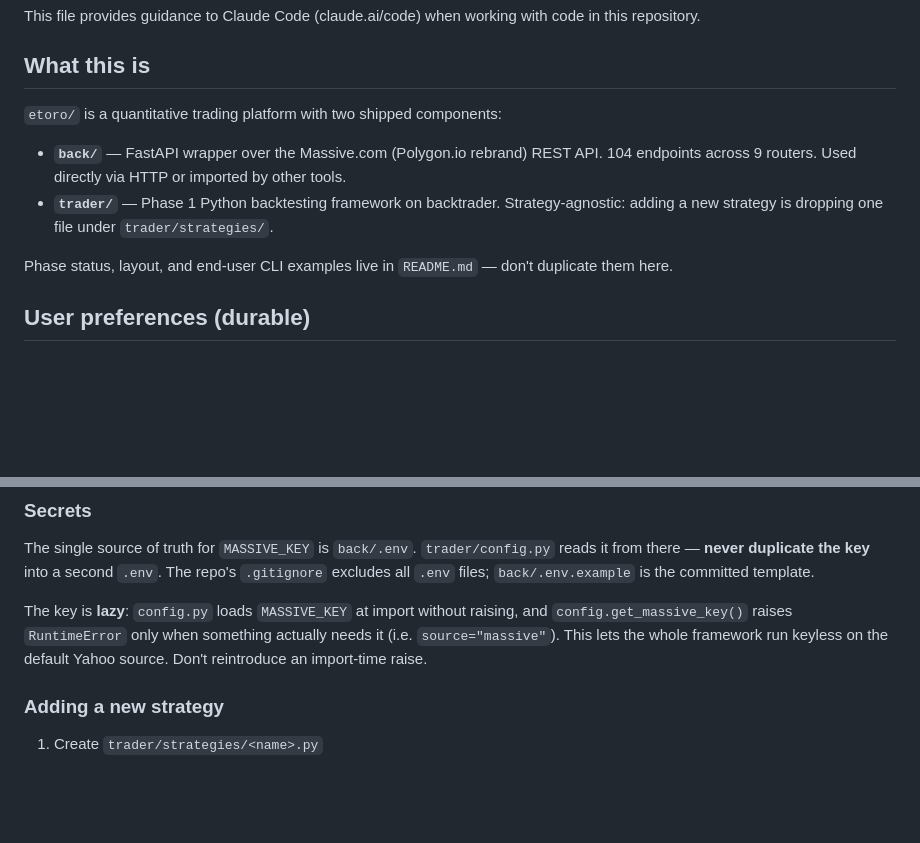
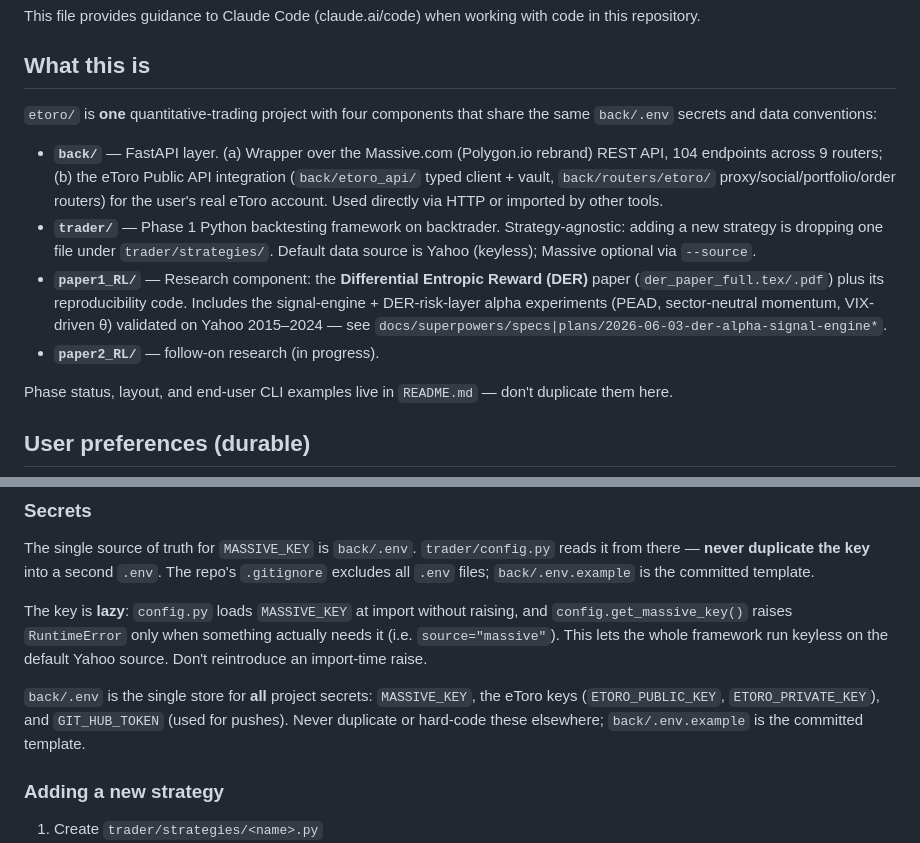
Before and after one commit to sdrakos/etoro, a Markdown page: CLAUDE.md, 2 parts joined by grey strips. Drawn GitHub-style; blank space fills up the shorter version.

Commit message:
docs: document etoro as one project (back/trader/paper1_RL/paper2_RL + eToro + secrets)

```diff
--- a/CLAUDE.md
+++ b/CLAUDE.md
@@ -4,10 +4,13 @@ This file provides guidance to Claude Code (claude.ai/code) when working with co
 
 ## What this is
 
-`etoro/` is a quantitative trading platform with two shipped components:
+`etoro/` is **one** quantitative-trading project with four components that share the same
+`back/.env` secrets and data conventions:
 
-- **`back/`** — FastAPI wrapper over the Massive.com (Polygon.io rebrand) REST API. 104 endpoints across 9 routers. Used directly via HTTP or imported by other tools.
-- **`trader/`** — Phase 1 Python backtesting framework on backtrader. Strategy-agnostic: adding a new strategy is dropping one file under `trader/strategies/`.
+- **`back/`** — FastAPI layer. (a) Wrapper over the Massive.com (Polygon.io rebrand) REST API, 104 endpoints across 9 routers; (b) the eToro Public API integration (`back/etoro_api/` typed client + vault, `back/routers/etoro/` proxy/social/portfolio/order routers) for the user's real eToro account. Used directly via HTTP or imported by other tools.
+- **`trader/`** — Phase 1 Python backtesting framework on backtrader. Strategy-agnostic: adding a new strategy is dropping one file under `trader/strategies/`. Default data source is Yahoo (keyless); Massive optional via `--source`.
+- **`paper1_RL/`** — Research component: the **Differential Entropic Reward (DER)** paper (`der_paper_full.tex/.pdf`) plus its reproducibility code. Includes the signal-engine + DER-risk-layer alpha experiments (PEAD, sector-neutral momentum, VIX-driven θ) validated on Yahoo 2015–2024 — see `docs/superpowers/specs|plans/2026-06-03-der-alpha-signal-engine*`.
+- **`paper2_RL/`** — follow-on research (in progress).
 
 Phase status, layout, and end-user CLI examples live in `README.md` — don't duplicate them here.
 
@@ -24,6 +27,8 @@ Phase status, layout, and end-user CLI examples live in `README.md` — don't du
 The single source of truth for `MASSIVE_KEY` is `back/.env`. `trader/config.py` reads it from there — **never duplicate the key** into a second `.env`. The repo's `.gitignore` excludes all `.env` files; `back/.env.example` is the committed template.
 
 The key is **lazy**: `config.py` loads `MASSIVE_KEY` at import without raising, and `config.get_massive_key()` raises `RuntimeError` only when something actually needs it (i.e. `source="massive"`). This lets the whole framework run keyless on the default Yahoo source. Don't reintroduce an import-time raise.
+
+`back/.env` is the single store for **all** project secrets: `MASSIVE_KEY`, the eToro keys (`ETORO_PUBLIC_KEY`, `ETORO_PRIVATE_KEY`), and `GIT_HUB_TOKEN` (used for pushes). Never duplicate or hard-code these elsewhere; `back/.env.example` is the committed template.
 
 ### Adding a new strategy
 
```
